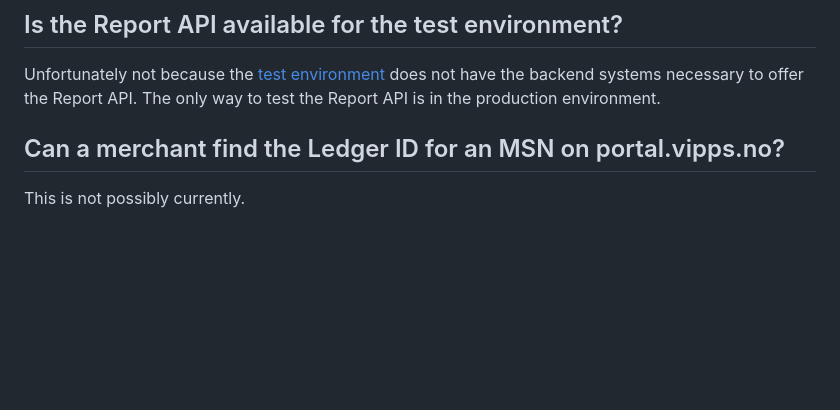
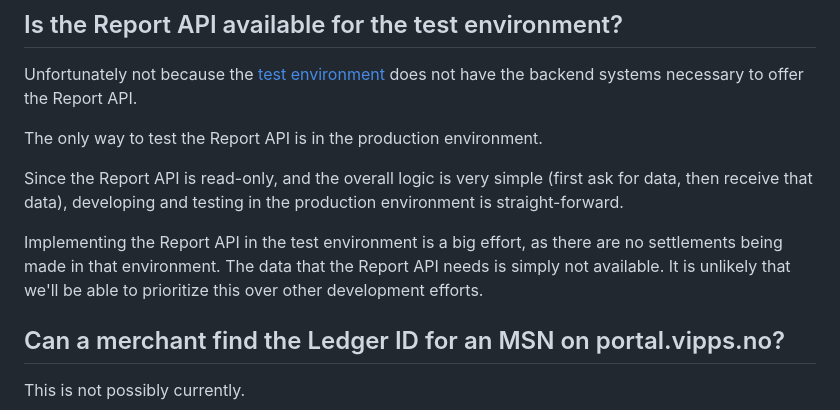
Before and after one commit to vippsas/vipps-report-api, a Markdown page: vipps-report-api-faq.md, the part around the change. Rendered like a GitHub page; blank space fills up the shorter version.

Commit message:
FAQ: Testing in Prod

```diff
--- a/vipps-report-api-faq.md
+++ b/vipps-report-api-faq.md
@@ -80,7 +80,17 @@ that have API access (which *Vippsnummer* sale units do not have.)
 Unfortunately not because the
 [test environment](https://developer.vippsmobilepay.com/docs/test-environment)
 does not have the backend systems necessary to offer the Report API.
+
 The only way to test the Report API is in the production environment.
+
+Since the Report API is read-only, and the overall logic is very simple
+(first ask for data, then receive that data), developing and testing in
+the production environment is straight-forward.
+
+Implementing the Report API in the test environment is a big effort,
+as there are no settlements being made in that environment. The data that
+the Report API needs is simply not available.
+It is unlikely that we'll be able to prioritize this over other development efforts.
 
 ## Can a merchant find the Ledger ID for an MSN on portal.vipps.no?
 
```
